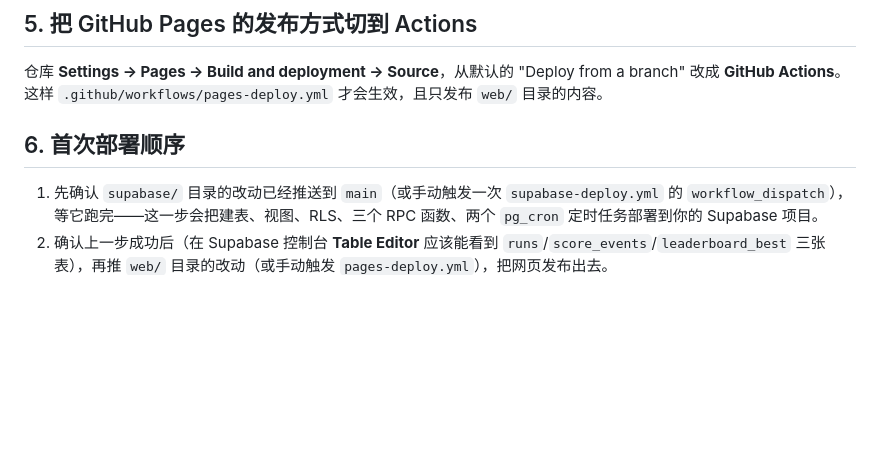
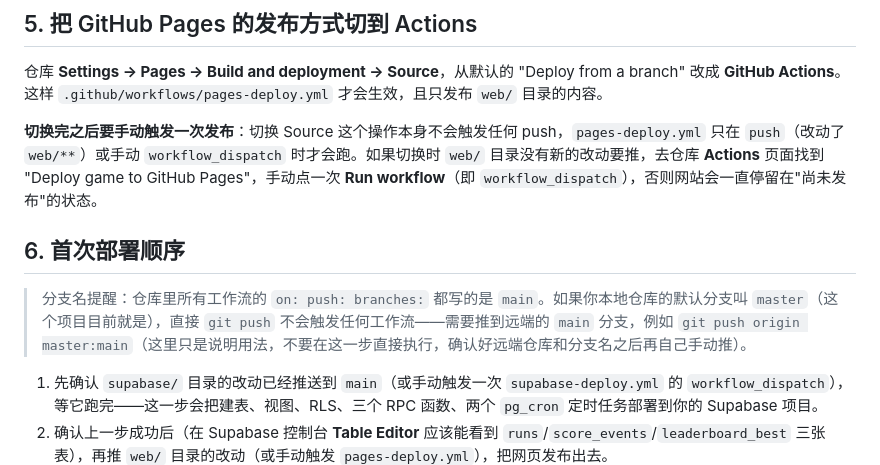
Before and after one commit to ora-ora/cat-jump, a Markdown page: SETUP.md, the part around the change. Rendered like a GitHub page; blank space fills up the shorter version.

Commit message:
Document Pages first-deploy manual trigger and local/remote branch name mismatch
Doc-only: switching Pages Source to GitHub Actions doesn't itself trigger
a push, so the first publish needs a manual workflow_dispatch. Also note
that this repo's local default branch is master while the workflows
trigger on push to main, so publishing requires something like
git push origin master:main (described only, not run here).

Co-Authored-By: Claude Sonnet 5 <noreply@anthropic.com>

```diff
--- a/SETUP.md
+++ b/SETUP.md
@@ -58,7 +58,11 @@ var SUPABASE_ANON_KEY = "";  // 填入 publishable key (sb_publishable_...)
 
 仓库 **Settings → Pages → Build and deployment → Source**，从默认的 "Deploy from a branch" 改成 **GitHub Actions**。这样 `.github/workflows/pages-deploy.yml` 才会生效，且只发布 `web/` 目录的内容。
 
+**切换完之后要手动触发一次发布**：切换 Source 这个操作本身不会触发任何 push，`pages-deploy.yml` 只在 `push`（改动了 `web/**`）或手动 `workflow_dispatch` 时才会跑。如果切换时 `web/` 目录没有新的改动要推，去仓库 **Actions** 页面找到 "Deploy game to GitHub Pages"，手动点一次 **Run workflow**（即 `workflow_dispatch`），否则网站会一直停留在"尚未发布"的状态。
+
 ## 6. 首次部署顺序
+
+> 分支名提醒：仓库里所有工作流的 `on: push: branches:` 都写的是 `main`。如果你本地仓库的默认分支叫 `master`（这个项目目前就是），直接 `git push` 不会触发任何工作流——需要推到远端的 `main` 分支，例如 `git push origin master:main`（这里只是说明用法，不要在这一步直接执行，确认好远端仓库和分支名之后再自己手动推）。
 
 1. 先确认 `supabase/` 目录的改动已经推送到 `main`（或手动触发一次 `supabase-deploy.yml` 的 `workflow_dispatch`），等它跑完——这一步会把建表、视图、RLS、三个 RPC 函数、两个 `pg_cron` 定时任务部署到你的 Supabase 项目。
 2. 确认上一步成功后（在 Supabase 控制台 **Table Editor** 应该能看到 `runs`/`score_events`/`leaderboard_best` 三张表），再推 `web/` 目录的改动（或手动触发 `pages-deploy.yml`），把网页发布出去。
```
